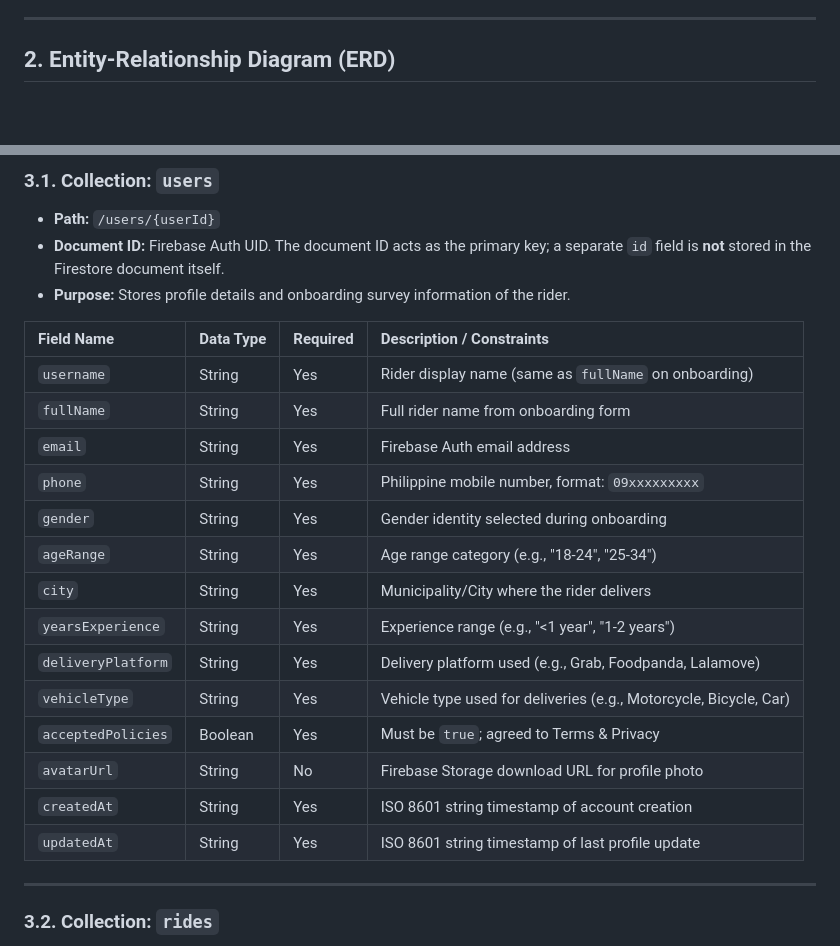
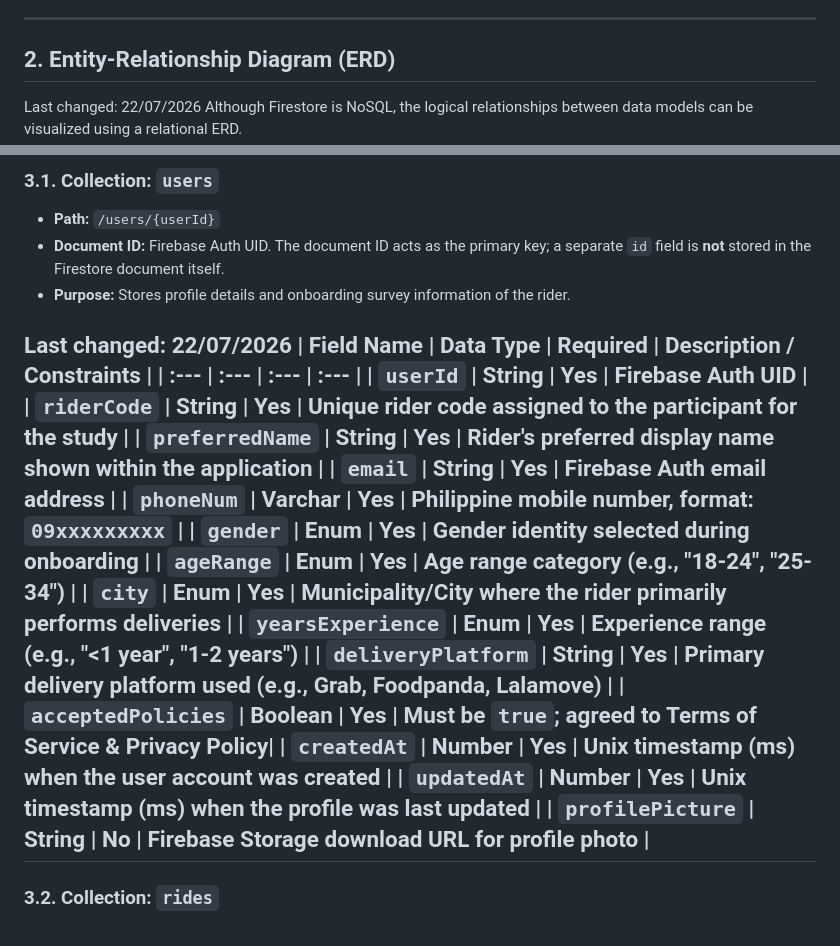
Before and after one commit to dlsudatasci/Last-Mile-Delivery-App, a Markdown page: docs/DATABASE_DESIGN.md, 2 parts joined by grey strips. Drawn GitHub-style; blank space fills up the shorter version.

Commit message:
Updated the DATABASE_DESIGN.md
Changed User in data dictionary to follow ERD

````diff
--- a/docs/DATABASE_DESIGN.md
+++ b/docs/DATABASE_DESIGN.md
@@ -22,7 +22,7 @@ Firestore documents have a maximum size limit of **1MB**. A GPS log for a long d
 ---
 
 ## 2. Entity-Relationship Diagram (ERD)
-
+Last changed: 22/07/2026
 Although Firestore is NoSQL, the logical relationships between data models can be visualized using a relational ERD.
 
 ```mermaid
@@ -246,23 +246,23 @@ erDiagram
 * **Document ID:** Firebase Auth UID. The document ID acts as the primary key; a separate `id` field is **not** stored in the Firestore document itself.
 * **Purpose:** Stores profile details and onboarding survey information of the rider.
 
+Last changed: 22/07/2026
 | Field Name | Data Type | Required | Description / Constraints |
 | :--- | :--- | :--- | :--- |
-| `username` | String | Yes | Rider display name (same as `fullName` on onboarding) |
-| `fullName` | String | Yes | Full rider name from onboarding form |
+| `userId` | String | Yes | Firebase Auth UID |
+| `riderCode` | String | Yes | Unique rider code assigned to the participant for the study |
+| `preferredName` | String | Yes | Rider's preferred display name shown within the application |
 | `email` | String | Yes | Firebase Auth email address |
-| `phone` | String | Yes | Philippine mobile number, format: `09xxxxxxxxx` |
-| `gender` | String | Yes | Gender identity selected during onboarding |
-| `ageRange` | String | Yes | Age range category (e.g., "18-24", "25-34") |
-| `city` | String | Yes | Municipality/City where the rider delivers |
-| `yearsExperience` | String | Yes | Experience range (e.g., "<1 year", "1-2 years") |
-| `deliveryPlatform` | String | Yes | Delivery platform used (e.g., Grab, Foodpanda, Lalamove) |
-| `vehicleType` | String | Yes | Vehicle type used for deliveries (e.g., Motorcycle, Bicycle, Car) |
-| `acceptedPolicies` | Boolean | Yes | Must be `true`; agreed to Terms & Privacy |
-| `avatarUrl` | String | No | Firebase Storage download URL for profile photo |
-| `createdAt` | String | Yes | ISO 8601 string timestamp of account creation |
-| `updatedAt` | String | Yes | ISO 8601 string timestamp of last profile update |
-
+| `phoneNum` | Varchar | Yes | Philippine mobile number, format: `09xxxxxxxxx` |
+| `gender` | Enum | Yes | Gender identity selected during onboarding |
+| `ageRange` | Enum | Yes | Age range category (e.g., "18-24", "25-34") |
+| `city` | Enum |  Yes | Municipality/City where the rider primarily performs deliveries |
+| `yearsExperience` | Enum | Yes | Experience range (e.g., "<1 year", "1-2 years") |
+| `deliveryPlatform` | String | Yes | Primary delivery platform used (e.g., Grab, Foodpanda, Lalamove) |
+| `acceptedPolicies` | Boolean | Yes | Must be `true`; agreed to Terms of Service & Privacy Policy|
+| `createdAt` | Number | Yes | Unix timestamp (ms) when the user account was created |
+| `updatedAt` | Number | Yes | Unix timestamp (ms) when the profile was last updated |
+| `profilePicture` | String | No | Firebase Storage download URL for profile photo |
 ---
 
 ### 3.2. Collection: `rides`
````
Also changed, not shown: other parts of docs/DATABASE_DESIGN.md (+1 -1 lines).
